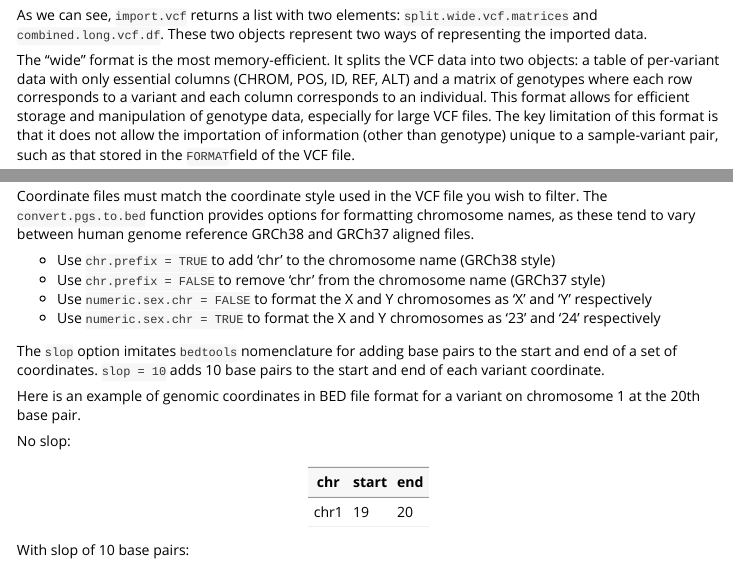
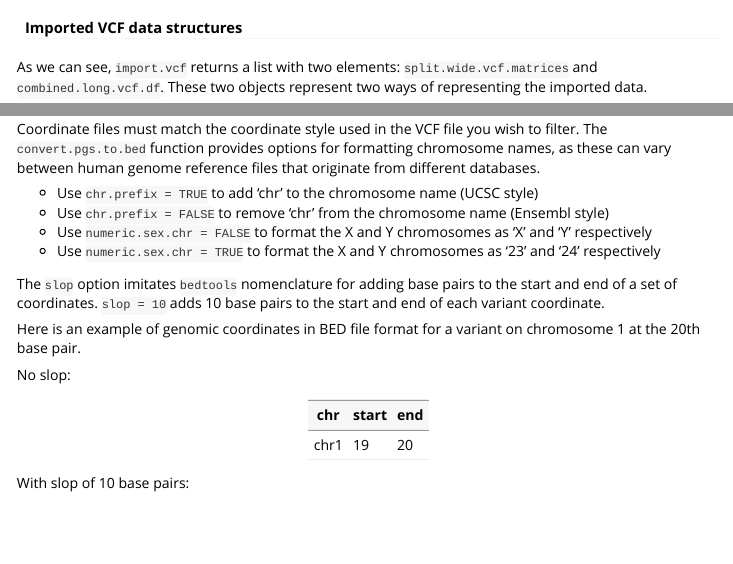
Before and after one commit to uclahs-cds/package-ApplyPolygenicScore, an R Markdown document (vignettes/UserGuide.Rmd): the page in a window 1100 px wide, from 1440 px down, and a second part further down, joined at a grey line. Rendered offline with R 4.5, knitr and Pandoc, with nearby package versions; some code elsewhere in the file could not run offline; long lines of code are wrapped.

Commit message:
fix typos, fix chr prefix docs

````diff
--- a/vignettes/UserGuide.Rmd
+++ b/vignettes/UserGuide.Rmd
@@ -85,6 +85,9 @@ vcf.data <- import.vcf(
 str(vcf.data)
 ```
 
+
+#### Imported VCF data structures
+
 As we can see, `import.vcf` returns a list with two elements: `split.wide.vcf.matrices` and `combined.long.vcf.df`.
 These two objects represent two ways of representing the imported data.
 
@@ -183,10 +186,10 @@ head(pgs.bed.format)
 ```
 
 Coordinate files must match the coordinate style used in the VCF file you wish to filter. The `convert.pgs.to.bed` function provides options for
-formatting chromosome names, as these tend to vary between human genome reference GRCh38 and GRCh37 aligned files.
+formatting chromosome names, as these can vary between human genome reference files that originate from different databases.
 
-- Use `chr.prefix = TRUE` to add 'chr' to the chromosome name (GRCh38 style)
-- Use `chr.prefix = FALSE` to remove 'chr' from the chromosome name (GRCh37 style)
+- Use `chr.prefix = TRUE` to add 'chr' to the chromosome name (UCSC style)
+- Use `chr.prefix = FALSE` to remove 'chr' from the chromosome name (Ensembl style)
 - Use `numeric.sex.chr = FALSE` to format the X and Y chromosomes as 'X' and 'Y' respectively
 - Use `numeric.sex.chr = TRUE` to format the X and Y chromosomes as '23' and '24' respectively
 
````
Also changed, not shown: vignettes/UserGuide.Rmd (4 more changed lines).
